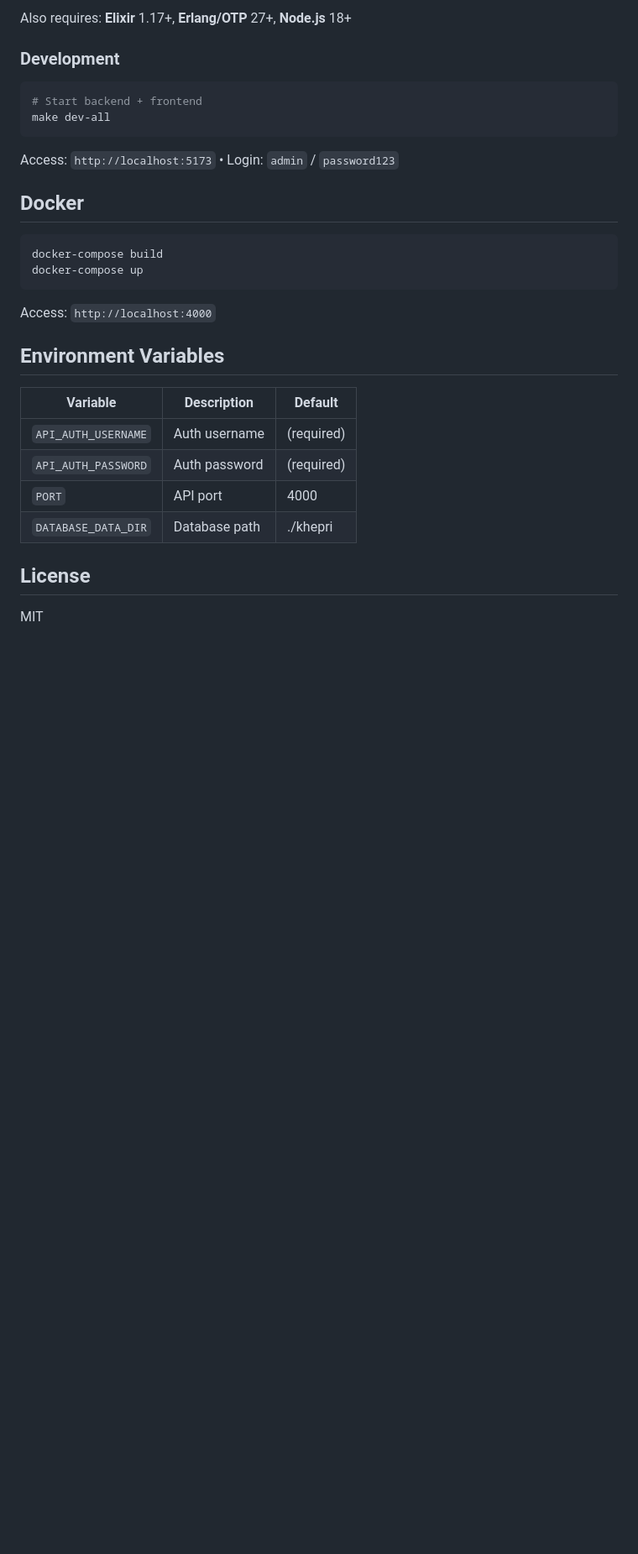
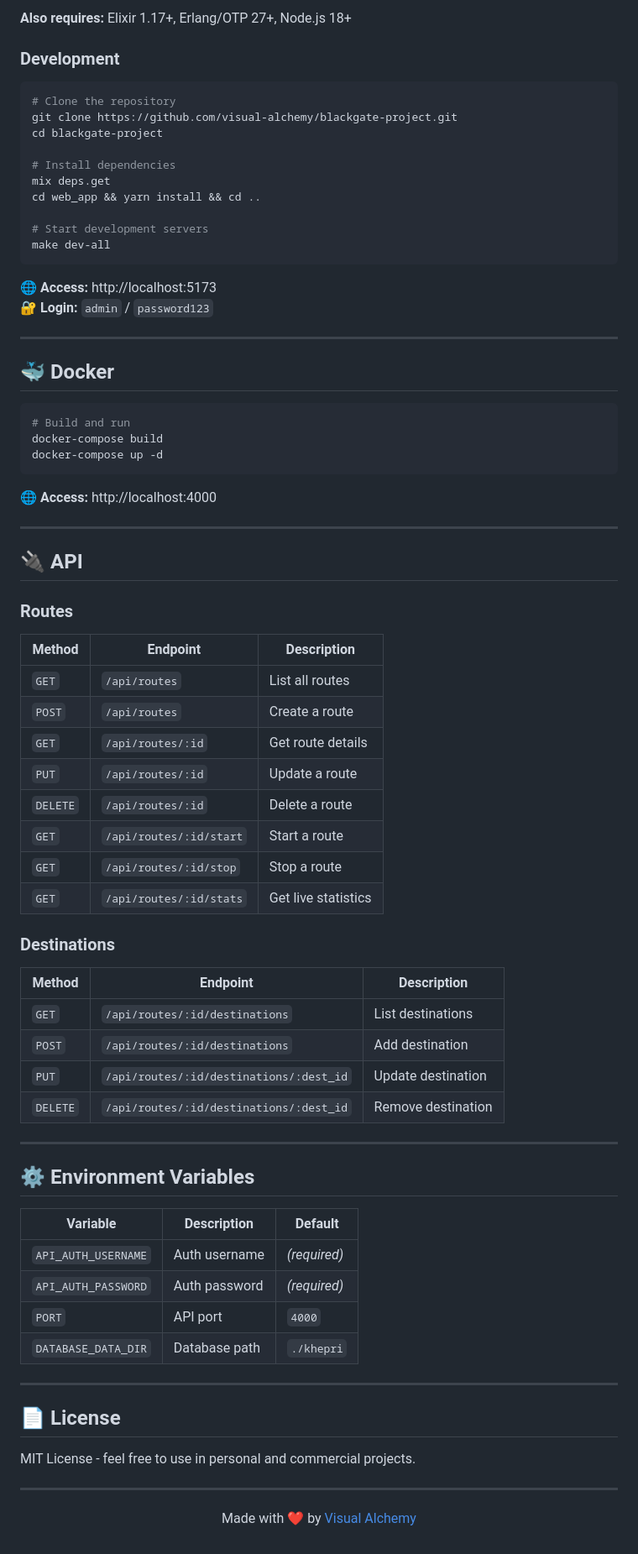
Before and after one commit to visual-alchemy/blackgate-project, a Markdown page: README.md, the part around one of its changes. Shown at 84% size. GitHub-like rendering; blank space fills up the shorter version.

````diff
--- a/README.md
+++ b/README.md
@@ -79,33 +112,81 @@ brew install gstreamer gst-plugins-base gst-plugins-good gst-plugins-bad \
 
-Also requires: **Elixir** 1.17+, **Erlang/OTP** 27+, **Node.js** 18+
+**Also requires:** Elixir 1.17+, Erlang/OTP 27+, Node.js 18+
 
 ### Development
 
 ```bash
-# Start backend + frontend
+# Clone the repository
+git clone https://github.com/visual-alchemy/blackgate-project.git
+cd blackgate-project
+
+# Install dependencies
+mix deps.get
+cd web_app && yarn install && cd ..
+
+# Start development servers
 make dev-all
 ```
 
-Access: `http://localhost:5173` • Login: `admin` / `password123`
+🌐 **Access:** http://localhost:5173
+🔐 **Login:** `admin` / `password123`
 
-## Docker
+---
+
+## 🐳 Docker
 
 ```bash
+# Build and run
 docker-compose build
-docker-compose up
+docker-compose up -d
 ```
 
-Access: `http://localhost:4000`
+🌐 **Access:** http://localhost:4000
 
-## Environment Variables
+---
+
+## 🔌 API
+
+### Routes
+
+| Method | Endpoint | Description |
+|--------|----------|-------------|
+| `GET` | `/api/routes` | List all routes |
+| `POST` | `/api/routes` | Create a route |
+| `GET` | `/api/routes/:id` | Get route details |
+| `PUT` | `/api/routes/:id` | Update a route |
+| `DELETE` | `/api/routes/:id` | Delete a route |
+| `GET` | `/api/routes/:id/start` | Start a route |
+| `GET` | `/api/routes/:id/stop` | Stop a route |
+| `GET` | `/api/routes/:id/stats` | Get live statistics |
+
+### Destinations
+
+| Method | Endpoint | Description |
+|--------|----------|-------------|
+| `GET` | `/api/routes/:id/destinations` | List destinations |
+| `POST` | `/api/routes/:id/destinations` | Add destination |
+| `PUT` | `/api/routes/:id/destinations/:dest_id` | Update destination |
+| `DELETE` | `/api/routes/:id/destinations/:dest_id` | Remove destination |
+
+---
+
+## ⚙️ Environment Variables
 
 | Variable | Description | Default |
 |----------|-------------|---------|
-| `API_AUTH_USERNAME` | Auth username | (required) |
-| `API_AUTH_PASSWORD` | Auth password | (required) |
-| `PORT` | API port | 4000 |
-| `DATABASE_DATA_DIR` | Database path | ./khepri |
+| `API_AUTH_USERNAME` | Auth username | *(required)* |
+| `API_AUTH_PASSWORD` | Auth password | *(required)* |
+| `PORT` | API port | `4000` |
+| `DATABASE_DATA_DIR` | Database path | `./khepri` |
 
-## License
+---
 
-MIT
+## 📄 License
+
+MIT License - feel free to use in personal and commercial projects.
+
+---
+
+<p align="center">
+  Made with ❤️ by <a href="https://github.com/visual-alchemy">Visual Alchemy</a>
+</p>
````
Also changed, not shown: other parts of README.md (+67 -34 lines).
